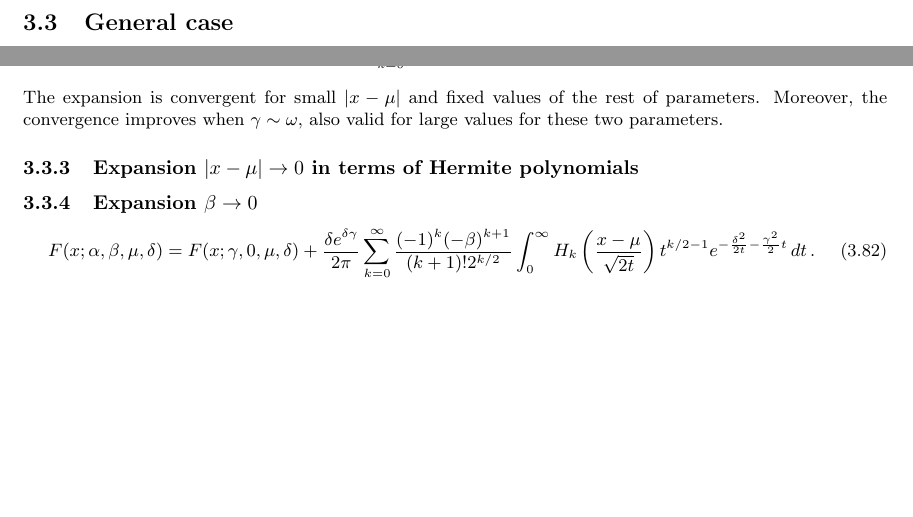
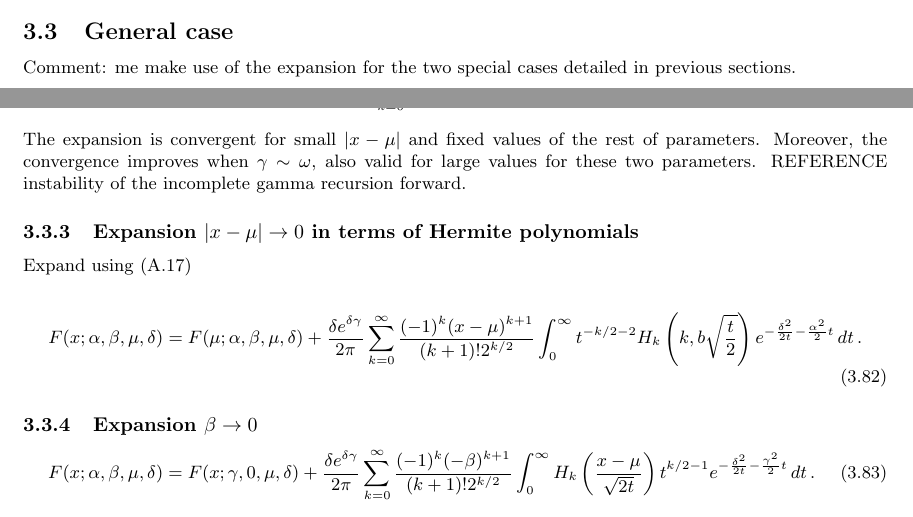
Before and after one commit to guillermo-navas-palencia/normal-inverse-gaussian, a LaTeX document (paper/nig.tex): two parts of pages 11 and 13 of 22 before the commit and two parts of pages 10 and 13 of 22 after it, joined at a grey line, cut so that both start at the same text, the shorter picture padded with empty space. Compiled offline with pdfLaTeX.

Commit message:
Hermite expansion and recurrence

```diff
--- a/paper/nig.tex
+++ b/paper/nig.tex
@@ -601,6 +601,8 @@ The latter expansion being more convenient since $\alpha \ge \gamma$.
 
 
 \subsection{General case}\label{section_general_case}
+Comment: me make use of the expansion for the two special cases detailed in previous sections.
+
 \subsubsection{Expansions $|x-\mu| \to 0$ in terms of modified Bessel functions}
 We proceed to derive a series expansion for small $|x-\mu|$ following similar steps to those proposed for the special case $\beta = 0$. We use the expansion of $\Phi(x)$ in  \eqref{phi_expansion_2} to obtain
 %\begin{equation*}
@@ -728,9 +730,14 @@ Rearranging terms
 F(x;\alpha, \beta, \mu, \delta) = \frac{\delta e^{\delta \gamma}}{\pi \sqrt{2}} \bigg[& \sum_{k=0}^{\infty}\frac{2^{k/2}(x-\mu)^k}{k!} \Gamma\left(\frac{k+1}{2}\right) K_{\frac{k+1}{2}}(\omega \gamma) \left(\frac{\gamma}{\omega}\right)^{\frac{k+1}{2}}\nonumber\\
 & + \sqrt{2}\sum_{k=0}^{\infty} \frac{(-1)^k}{k!}\frac{\gamma \left(2k + 1, -(x-\mu)\beta\right)}{(x-\mu)^{2k+ 1}}  K_k(\omega \gamma) \left(\frac{\omega}{2\gamma}\right)^k \bigg]
 \end{align}
-The expansion is convergent for small $|x-\mu|$ and fixed values of the rest of parameters. Moreover, the convergence improves when $\gamma \sim \omega$, also valid for large values for these two parameters.
+The expansion is convergent for small $|x-\mu|$ and fixed values of the rest of parameters. Moreover, the convergence improves when $\gamma \sim \omega$, also valid for large values for these two parameters. REFERENCE instability of the incomplete gamma recursion forward.
 
 \subsubsection{Expansion $|x-\mu| \to 0$ in terms of Hermite polynomials}
+Expand using \eqref{phi_expansion_a_small}
+
+\begin{equation}
+F(x; \alpha, \beta, \mu, \delta) = F(\mu; \alpha, \beta, \mu, \delta) + \frac{\delta e^{\delta \gamma}}{2\pi} \sum_{k=0}^{\infty}\frac{(-1)^k (x-\mu)^{k+1}}{(k + 1)! 2^{k/2}}\int_0^{\infty} t^{-k/2 - 2} H_k\left(k, b\sqrt{\frac{t}{2}}\right) e^{-\frac{\delta^2}{2t} - \frac{\alpha^2}{2}t} \mathop{dt}.
+\end{equation}
 
 \subsubsection{Expansion $\beta \to 0$}
 
```
Also changed, not shown: paper/nig.pdf, paper/nig.tex (2 more changed lines), 4 other files.
